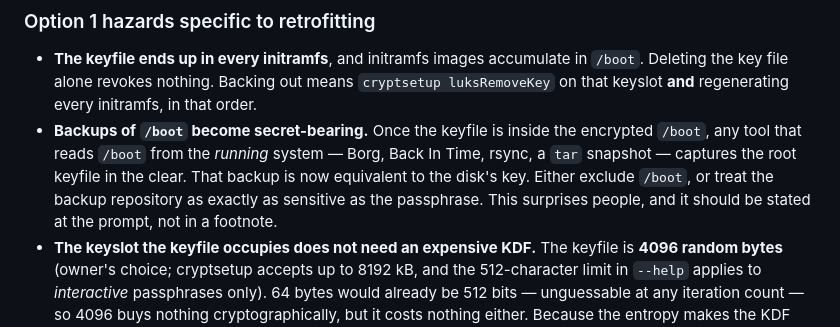
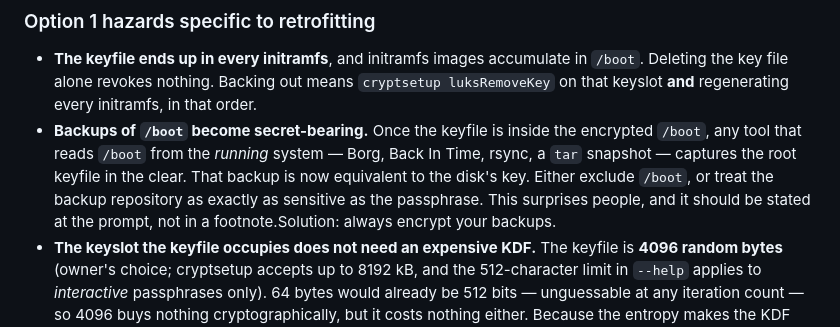
Before and after one commit to doug445/AsahiLocker, a Markdown page: docs/BOOT-ENCRYPTION-DESIGN.md, the part around the change. GitHub-like rendering.

Commit message:
Clarify backup encryption requirements
Added a note to always encrypt backups for clarity.

```diff
--- a/docs/BOOT-ENCRYPTION-DESIGN.md
+++ b/docs/BOOT-ENCRYPTION-DESIGN.md
@@ -308,7 +308,7 @@ the strongest terms — this silently converts Option 2 into a worse Option 1.
   clear. That backup is now equivalent to the disk's key. Either exclude
   `/boot`, or treat the backup repository as exactly as sensitive as the
   passphrase. This surprises people, and it should be stated at the prompt, not
-  in a footnote.
+  in a footnote.Solution: always encrypt your backups.
 - **The keyslot the keyfile occupies does not need an expensive KDF.** The
   keyfile is **4096 random bytes** (owner's choice; cryptsetup accepts up to
   8192 kB, and the 512-character limit in `--help` applies to *interactive*
```
